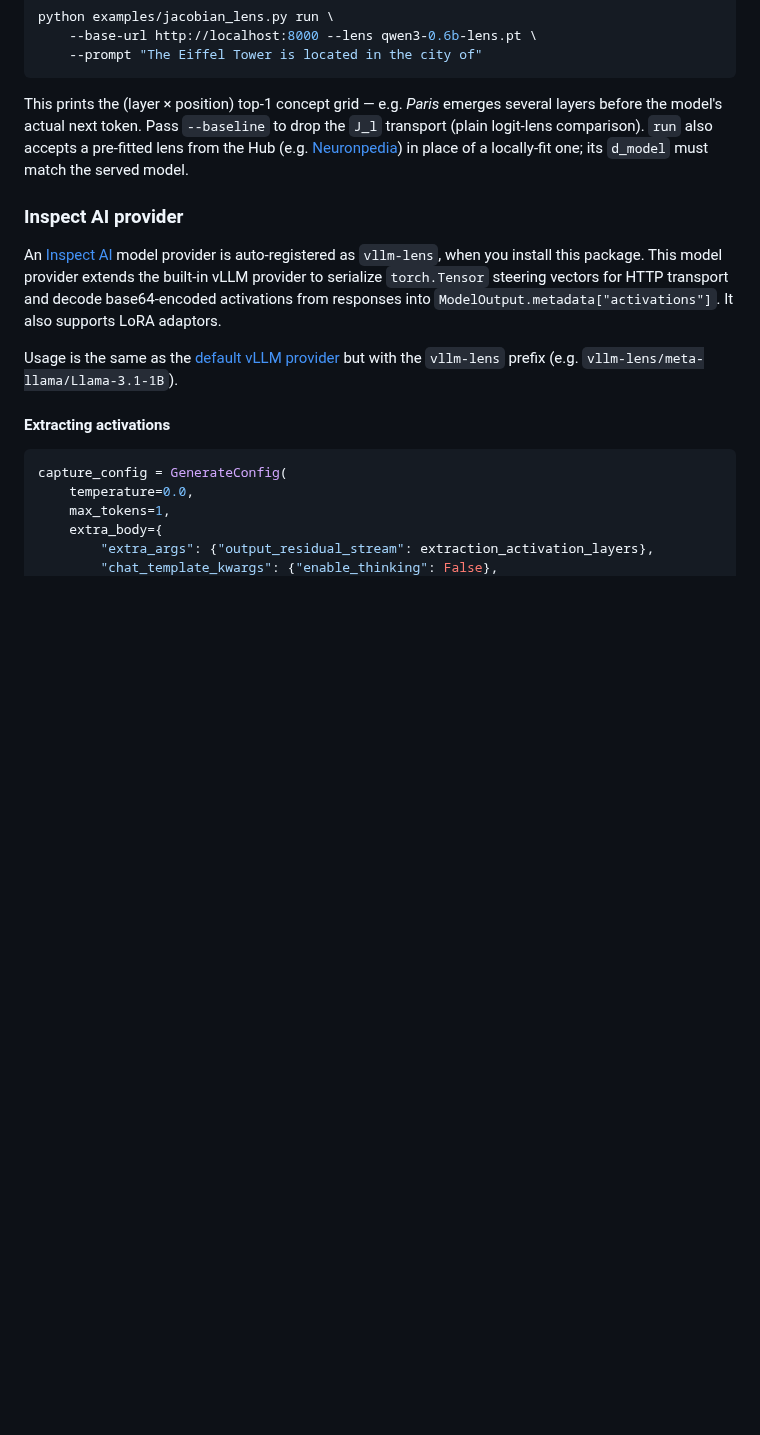
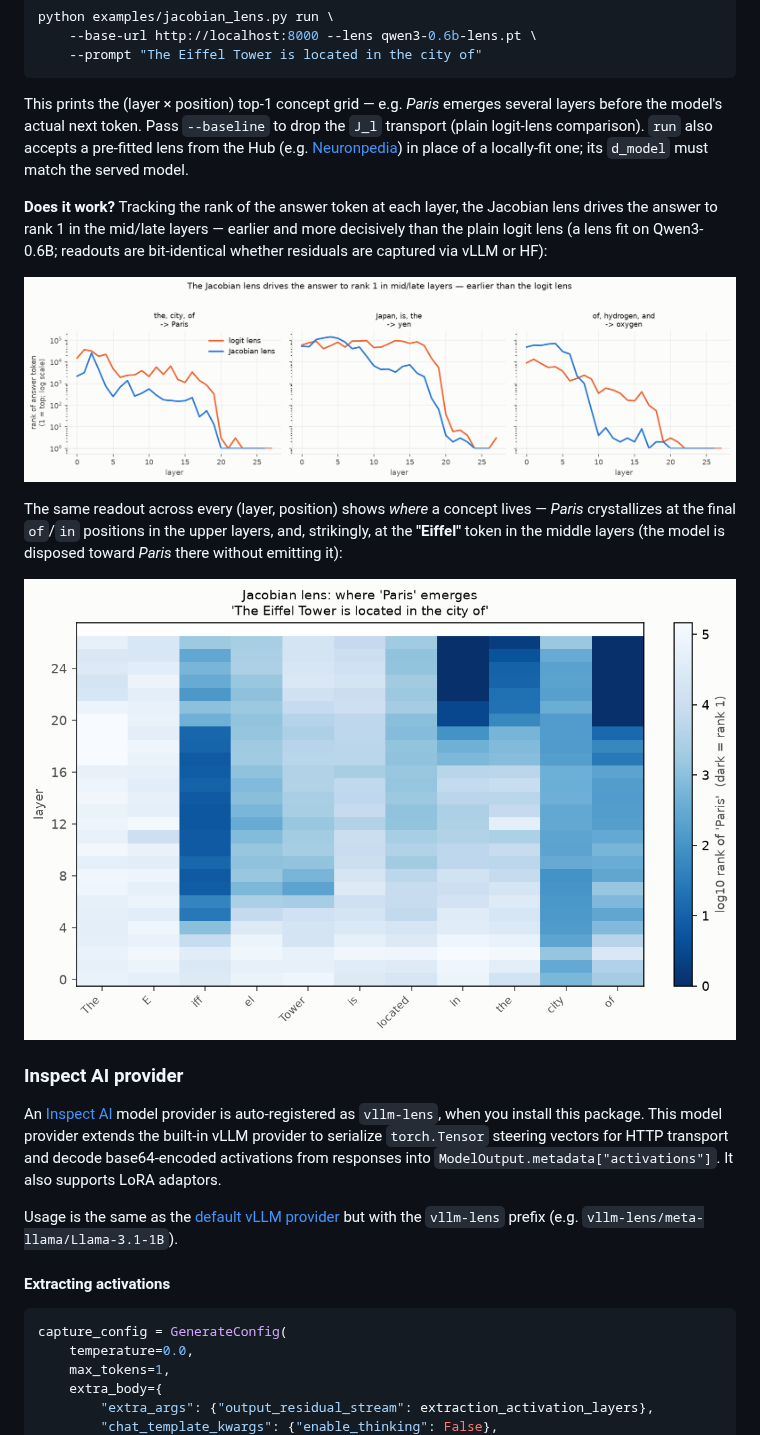
Before and after one commit to UKGovernmentBEIS/vllm-lens, a Markdown page: README.md, the part around the change. GitHub-like rendering; pictures changed too: docs/jacobian_lens/jlens_layer_position_grid.png (added), docs/jacobian_lens/jlens_vs_logitlens.png (added); blank space fills up the shorter version.

Commit message:
docs(jacobian_lens): add proof figures (rank-by-layer + layer×position map)
Two figures in the README: (1) rank of the answer token by layer, Jacobian lens
vs logit lens (J-lens reaches rank 1 in mid/late layers, earlier), across 3
factual prompts; (2) layer×position rank map showing where 'Paris' emerges
(final positions + the 'Eiffel' token mid-stack). Fit on Qwen3-0.6B; readouts
identical via vLLM or HF. Colors validated colorblind-safe (dataviz).

Co-Authored-By: Claude Opus 4.8 (1M context) <noreply@anthropic.com>

```diff
--- a/README.md
+++ b/README.md
@@ -215,6 +215,14 @@ python examples/jacobian_lens.py run \
 
 This prints the (layer × position) top-1 concept grid — e.g. *Paris* emerges several layers before the model's actual next token. Pass `--baseline` to drop the `J_l` transport (plain logit-lens comparison). `run` also accepts a pre-fitted lens from the Hub (e.g. [Neuronpedia](https://huggingface.co/neuronpedia/jacobian-lens)) in place of a locally-fit one; its `d_model` must match the served model.
 
+**Does it work?** Tracking the rank of the answer token at each layer, the Jacobian lens drives the answer to rank 1 in the mid/late layers — earlier and more decisively than the plain logit lens (a lens fit on Qwen3-0.6B; readouts are bit-identical whether residuals are captured via vLLM or HF):
+
+![Jacobian lens vs logit lens: rank of the answer token by layer](docs/jacobian_lens/jlens_vs_logitlens.png)
+
+The same readout across every (layer, position) shows *where* a concept lives — *Paris* crystallizes at the final `of`/`in` positions in the upper layers, and, strikingly, at the **"Eiffel"** token in the middle layers (the model is disposed toward *Paris* there without emitting it):
+
+![Where 'Paris' emerges: layer × position rank map](docs/jacobian_lens/jlens_layer_position_grid.png)
+
 ### Inspect AI provider
 
 An [Inspect AI](https://inspect.ai-safety-institute.org.uk/) model provider is auto-registered as `vllm-lens`, when you install this package. This model provider extends the built-in vLLM provider to serialize `torch.Tensor` steering vectors for HTTP transport and decode base64-encoded activations from responses into `ModelOutput.metadata["activations"]`. It also supports LoRA adaptors.
```
